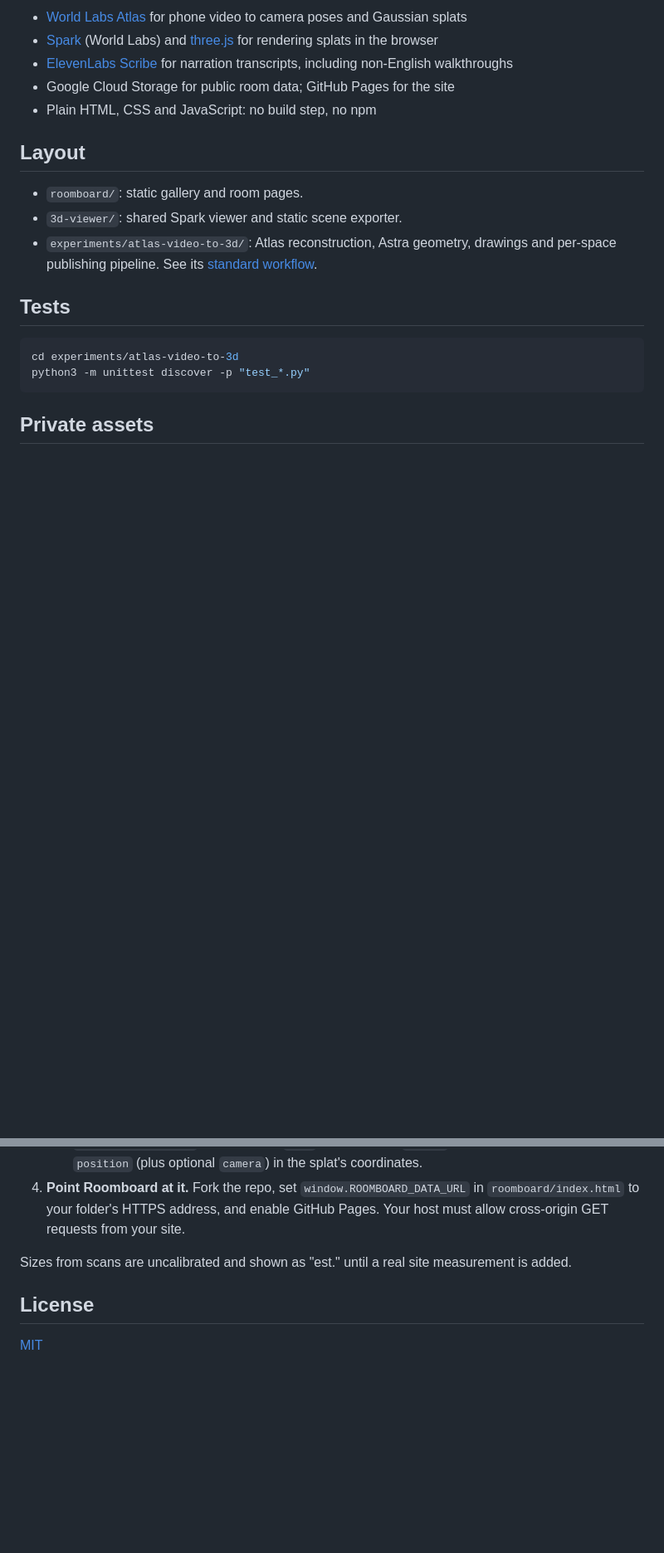
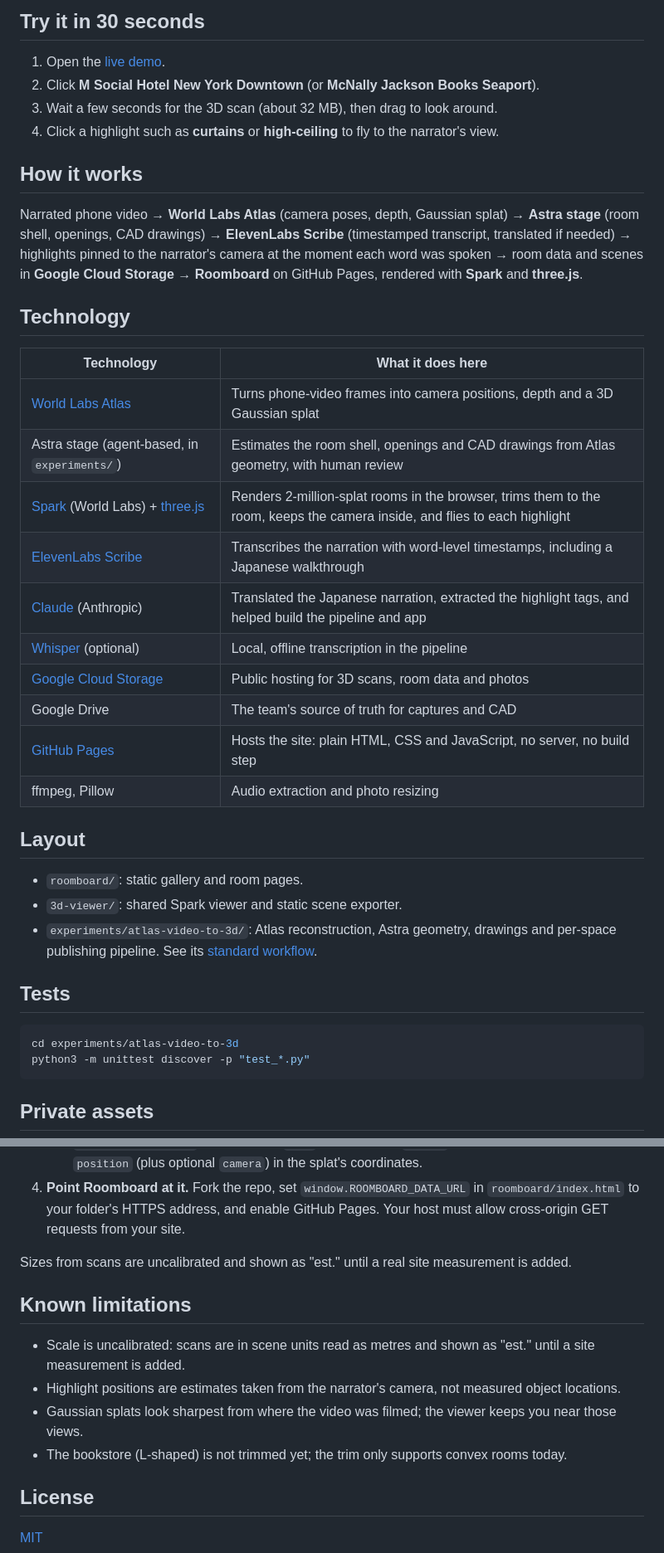
Before and after one commit to danielesco1/3DPinterest, a Markdown page: README.md, 2 parts joined by grey strips. Shown at 83% size. Drawn GitHub-style; blank space fills up the shorter version.

Commit message:
README: screenshot, quick start, how it works, technology table, limitations
Adds a live-demo screenshot (docs/m-social-room.jpg), a 30-second try-it
guide, a one-line pipeline overview, a table of the technologies used and
what each does, and an honest known-limitations section.

Co-Authored-By: Claude Opus 5.5 <noreply@anthropic.com>
Claude-Session: https://claude.ai/code/session_01Fxp8wDmRfvFu7BvnDKFk8P

```diff
--- a/README.md
+++ b/README.md
@@ -10,9 +10,29 @@ Roomboard is a Pinterest for rooms: browse real places by photo, keyword and siz
 
-- [World Labs Atlas](https://www.worldlabs.ai) for phone video to camera poses and Gaussian splats
-- [Spark](https://sparkjs.dev) (World Labs) and [three.js](https://threejs.org) for rendering splats in the browser
-- [ElevenLabs Scribe](https://elevenlabs.io/speech-to-text) for narration transcripts, including non-English walkthroughs
-- Google Cloud Storage for public room data; GitHub Pages for the site
-- Plain HTML, CSS and JavaScript: no build step, no npm
+## Try it in 30 seconds
+
+1. Open the [live demo](https://danielesco1.github.io/3DPinterest/roomboard/).
+2. Click **M Social Hotel New York Downtown** (or **McNally Jackson Books Seaport**).
+3. Wait a few seconds for the 3D scan (about 32 MB), then drag to look around.
+4. Click a highlight such as **curtains** or **high-ceiling** to fly to the narrator's view.
+
+## How it works
+
+Narrated phone video → **World Labs Atlas** (camera poses, depth, Gaussian splat) → **Astra stage** (room shell, openings, CAD drawings) → **ElevenLabs Scribe** (timestamped transcript, translated if needed) → highlights pinned to the narrator's camera at the moment each word was spoken → room data and scenes in **Google Cloud Storage** → **Roomboard** on GitHub Pages, rendered with **Spark** and **three.js**.
+
+## Technology
+
+| Technology | What it does here |
+| --- | --- |
+| [World Labs Atlas](https://www.worldlabs.ai) | Turns phone-video frames into camera positions, depth and a 3D Gaussian splat |
+| Astra stage (agent-based, in `experiments/`) | Estimates the room shell, openings and CAD drawings from Atlas geometry, with human review |
+| [Spark](https://sparkjs.dev) (World Labs) + [three.js](https://threejs.org) | Renders 2-million-splat rooms in the browser, trims them to the room, keeps the camera inside, and flies to each highlight |
+| [ElevenLabs Scribe](https://elevenlabs.io/speech-to-text) | Transcribes the narration with word-level timestamps, including a Japanese walkthrough |
+| [Claude](https://claude.ai) (Anthropic) | Translated the Japanese narration, extracted the highlight tags, and helped build the pipeline and app |
+| [Whisper](https://github.com/openai/whisper) (optional) | Local, offline transcription in the pipeline |
+| [Google Cloud Storage](https://cloud.google.com/storage) | Public hosting for 3D scans, room data and photos |
+| Google Drive | The team's source of truth for captures and CAD |
+| [GitHub Pages](https://pages.github.com) | Hosts the site: plain HTML, CSS and JavaScript, no server, no build step |
+| ffmpeg, Pillow | Audio extraction and photo resizing |
 
 ## Layout
 
@@ -43,6 +63,13 @@ Keep API keys in ignored `.env` files and scene assets in ignored `work/` folder
 
 Sizes from scans are uncalibrated and shown as "est." until a real site measurement is added.
 
+## Known limitations
+
+- Scale is uncalibrated: scans are in scene units read as metres and shown as "est." until a site measurement is added.
+- Highlight positions are estimates taken from the narrator's camera, not measured object locations.
+- Gaussian splats look sharpest from where the video was filmed; the viewer keeps you near those views.
+- The bookstore (L-shaped) is not trimmed yet; the trim only supports convex rooms today.
+
 ## License
 
 [MIT](LICENSE)
```
Also changed, not shown: other parts of README.md (+2 -2 lines), docs/m-social-room.jpg (added).
